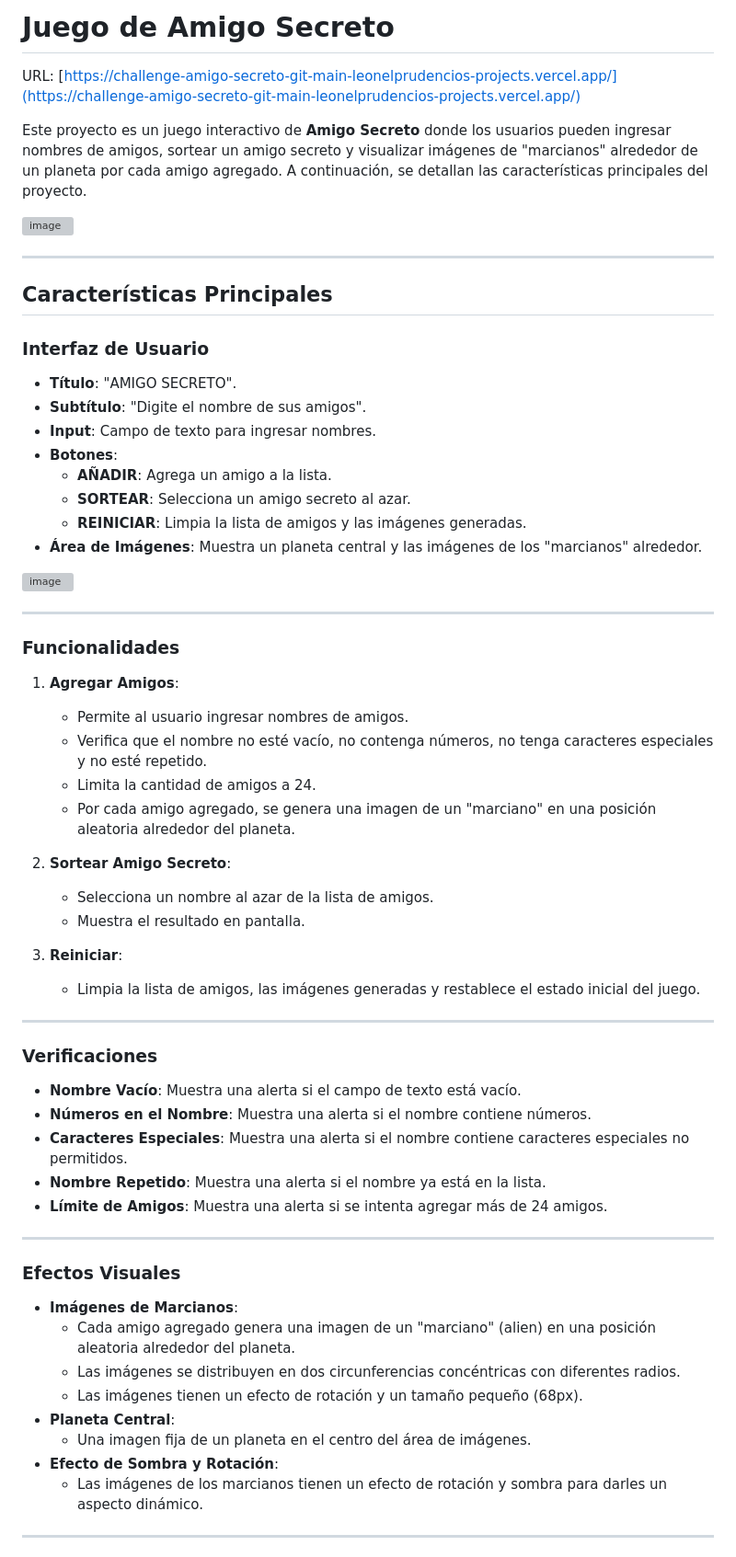
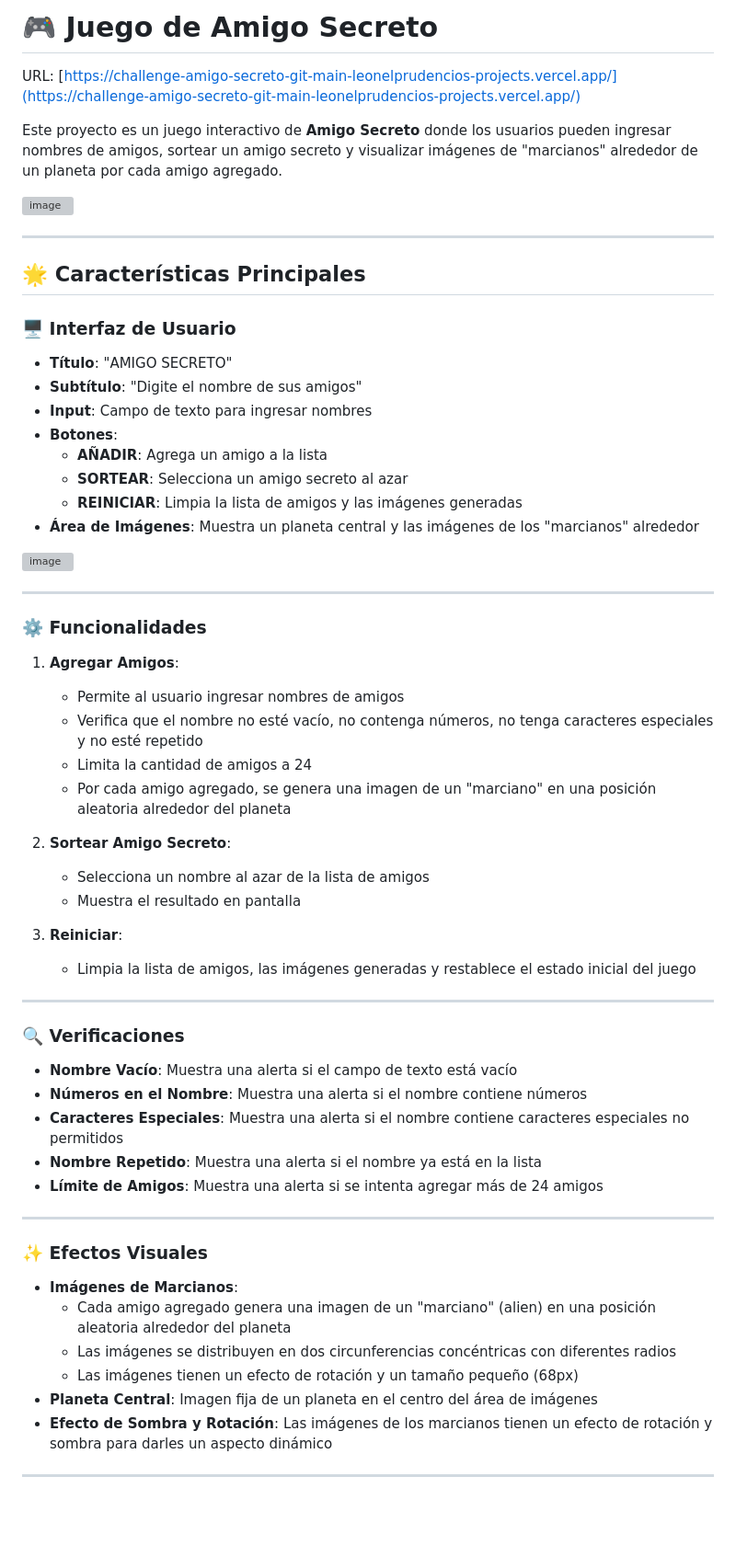
Before and after one commit to LeonelPrudencio/challenge-amigo-secreto, a Markdown page: README.md, the part around the change printed below. Shown: that part at 92% size. Rendered like a GitHub page; blank space fills up the shorter version; grey boxes are pictures that could not be loaded.

```diff
--- a/README.md
+++ b/README.md
@@ -1,64 +1,62 @@
-# Juego de Amigo Secreto
+# 🎮 Juego de Amigo Secreto
 
 URL:
 [https://challenge-amigo-secreto-git-main-leonelprudencios-projects.vercel.app/](https://challenge-amigo-secreto-git-main-leonelprudencios-projects.vercel.app/)
 
-Este proyecto es un juego interactivo de **Amigo Secreto** donde los usuarios pueden ingresar nombres de amigos, sortear un amigo secreto y visualizar imágenes de "marcianos" alrededor de un planeta por cada amigo agregado. A continuación, se detallan las características principales del proyecto.
+Este proyecto es un juego interactivo de **Amigo Secreto** donde los usuarios pueden ingresar nombres de amigos, sortear un amigo secreto y visualizar imágenes de "marcianos" alrededor de un planeta por cada amigo agregado.
 
 ![image](https://github.com/user-attachments/assets/2716fdab-8fa4-4b79-b707-a50806c98747)
 
 ---
 
-## Características Principales
+## 🌟 Características Principales
 
-### Interfaz de Usuario
-- **Título**: "AMIGO SECRETO".
-- **Subtítulo**: "Digite el nombre de sus amigos".
-- **Input**: Campo de texto para ingresar nombres.
+### 🖥️ Interfaz de Usuario
+- **Título**: "AMIGO SECRETO"
+- **Subtítulo**: "Digite el nombre de sus amigos"
+- **Input**: Campo de texto para ingresar nombres
 - **Botones**:
-  - **AÑADIR**: Agrega un amigo a la lista.
-  - **SORTEAR**: Selecciona un amigo secreto al azar.
-  - **REINICIAR**: Limpia la lista de amigos y las imágenes generadas.
-- **Área de Imágenes**: Muestra un planeta central y las imágenes de los "marcianos" alrededor.
+  - **AÑADIR**: Agrega un amigo a la lista
+  - **SORTEAR**: Selecciona un amigo secreto al azar
+  - **REINICIAR**: Limpia la lista de amigos y las imágenes generadas
+- **Área de Imágenes**: Muestra un planeta central y las imágenes de los "marcianos" alrededor
 
 ![image](https://github.com/user-attachments/assets/a054f464-b12c-48f6-aa43-9ee0ec5a303c)
 
 ---
 
-### Funcionalidades
+### ⚙️ Funcionalidades
 1. **Agregar Amigos**:
-   - Permite al usuario ingresar nombres de amigos.
-   - Verifica que el nombre no esté vacío, no contenga números, no tenga caracteres especiales y no esté repetido.
-   - Limita la cantidad de amigos a 24.
-   - Por cada amigo agregado, se genera una imagen de un "marciano" en una posición aleatoria alrededor del planeta.
+   - Permite al usuario ingresar nombres de amigos
+   - Verifica que el nombre no esté vacío, no contenga números, no tenga caracteres especiales y no esté repetido
+   - Limita la cantidad de amigos a 24
+   - Por cada amigo agregado, se genera una imagen de un "marciano" en una posición aleatoria alrededor del planeta
 
 2. **Sortear Amigo Secreto**:
-   - Selecciona un nombre al azar de la lista de amigos.
-   - Muestra el resultado en pantalla.
+   - Selecciona un nombre al azar de la lista de amigos
+   - Muestra el resultado en pantalla
 
 3. **Reiniciar**:
-   - Limpia la lista de amigos, las imágenes generadas y restablece el estado inicial del juego.
+   - Limpia la lista de amigos, las imágenes generadas y restablece el estado inicial del juego
 
 ---
 
-### Verificaciones
-- **Nombre Vacío**: Muestra una alerta si el campo de texto está vacío.
-- **Números en el Nombre**: Muestra una alerta si el nombre contiene números.
-- **Caracteres Especiales**: Muestra una alerta si el nombre contiene caracteres especiales no permitidos.
-- **Nombre Repetido**: Muestra una alerta si el nombre ya está en la lista.
-- **Límite de Amigos**: Muestra una alerta si se intenta agregar más de 24 amigos.
+### 🔍 Verificaciones
+- **Nombre Vacío**: Muestra una alerta si el campo de texto está vacío
+- **Números en el Nombre**: Muestra una alerta si el nombre contiene números
+- **Caracteres Especiales**: Muestra una alerta si el nombre contiene caracteres especiales no permitidos
+- **Nombre Repetido**: Muestra una alerta si el nombre ya está en la lista
+- **Límite de Amigos**: Muestra una alerta si se intenta agregar más de 24 amigos
 
 ---
 
-### Efectos Visuales
+### ✨ Efectos Visuales
 - **Imágenes de Marcianos**:
-  - Cada amigo agregado genera una imagen de un "marciano" (alien) en una posición aleatoria alrededor del planeta.
-  - Las imágenes se distribuyen en dos circunferencias concéntricas con diferentes radios.
-  - Las imágenes tienen un efecto de rotación y un tamaño pequeño (68px).
-- **Planeta Central**:
-  - Una imagen fija de un planeta en el centro del área de imágenes.
-- **Efecto de Sombra y Rotación**:
-  - Las imágenes de los marcianos tienen un efecto de rotación y sombra para darles un aspecto dinámico.
+  - Cada amigo agregado genera una imagen de un "marciano" (alien) en una posición aleatoria alrededor del planeta
+  - Las imágenes se distribuyen en dos circunferencias concéntricas con diferentes radios
+  - Las imágenes tienen un efecto de rotación y un tamaño pequeño (68px)
+- **Planeta Central**: Imagen fija de un planeta en el centro del área de imágenes
+- **Efecto de Sombra y Rotación**: Las imágenes de los marcianos tienen un efecto de rotación y sombra para darles un aspecto dinámico
 
 ---
 
```
Also changed, not shown: other parts of README.md (+26 -73 lines).
